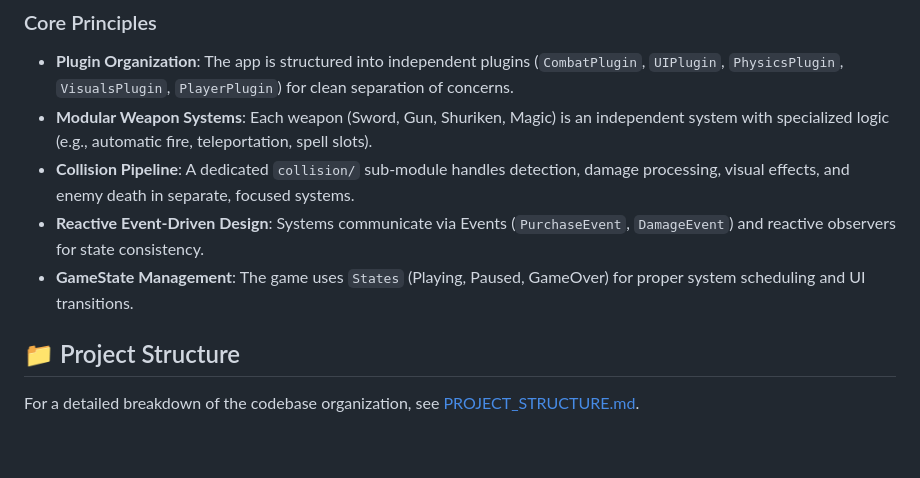
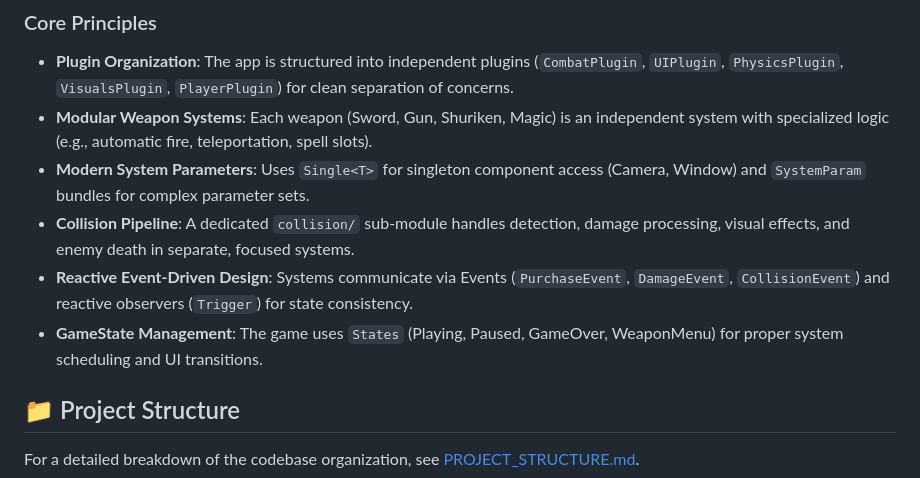
Before and after one commit to thichuong/ambidex_survival, a Markdown page: README.md, the part around the change. GitHub-like rendering; blank space fills up the shorter version.

Commit message:
docs: Enhance project principles with modern system parameters, collision events, triggers, and weapon menu state.

```diff
--- a/README.md
+++ b/README.md
@@ -20,9 +20,10 @@ The game utilizes a **Decoupled ECS Design** powered by Bevy 0.17, organized int
 ### Core Principles
 - **Plugin Organization**: The app is structured into independent plugins (`CombatPlugin`, `UIPlugin`, `PhysicsPlugin`, `VisualsPlugin`, `PlayerPlugin`) for clean separation of concerns.
 - **Modular Weapon Systems**: Each weapon (Sword, Gun, Shuriken, Magic) is an independent system with specialized logic (e.g., automatic fire, teleportation, spell slots).
+- **Modern System Parameters**: Uses `Single<T>` for singleton component access (Camera, Window) and `SystemParam` bundles for complex parameter sets.
 - **Collision Pipeline**: A dedicated `collision/` sub-module handles detection, damage processing, visual effects, and enemy death in separate, focused systems.
-- **Reactive Event-Driven Design**: Systems communicate via Events (`PurchaseEvent`, `DamageEvent`) and reactive observers for state consistency.
-- **GameState Management**: The game uses `States` (Playing, Paused, GameOver) for proper system scheduling and UI transitions.
+- **Reactive Event-Driven Design**: Systems communicate via Events (`PurchaseEvent`, `DamageEvent`, `CollisionEvent`) and reactive observers (`Trigger`) for state consistency.
+- **GameState Management**: The game uses `States` (Playing, Paused, GameOver, WeaponMenu) for proper system scheduling and UI transitions.
 
 ## 📁 Project Structure
 For a detailed breakdown of the codebase organization, see [PROJECT_STRUCTURE.md](./PROJECT_STRUCTURE.md).
```
Also changed, not shown: PROJECT_STRUCTURE.md (+5 -2 lines).
